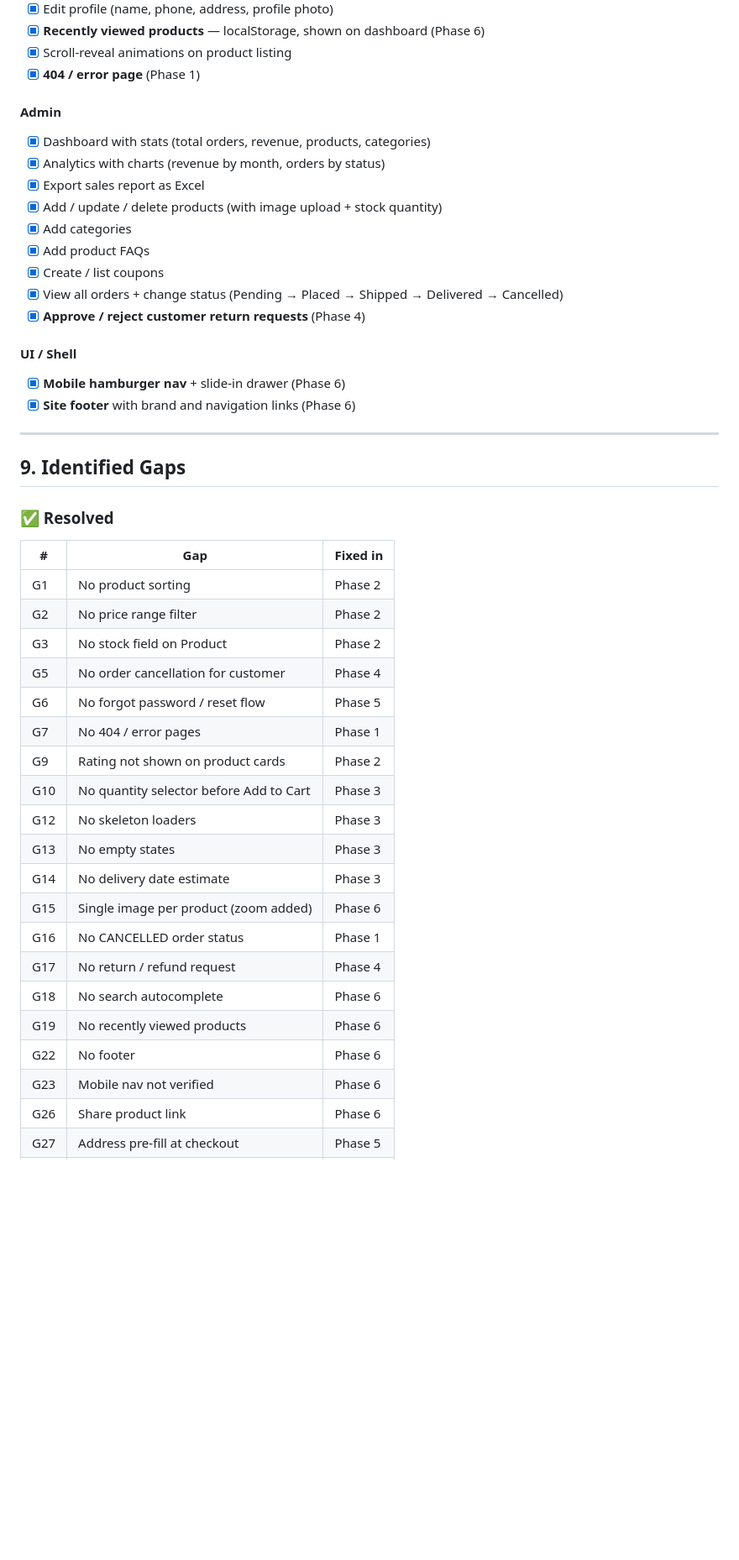
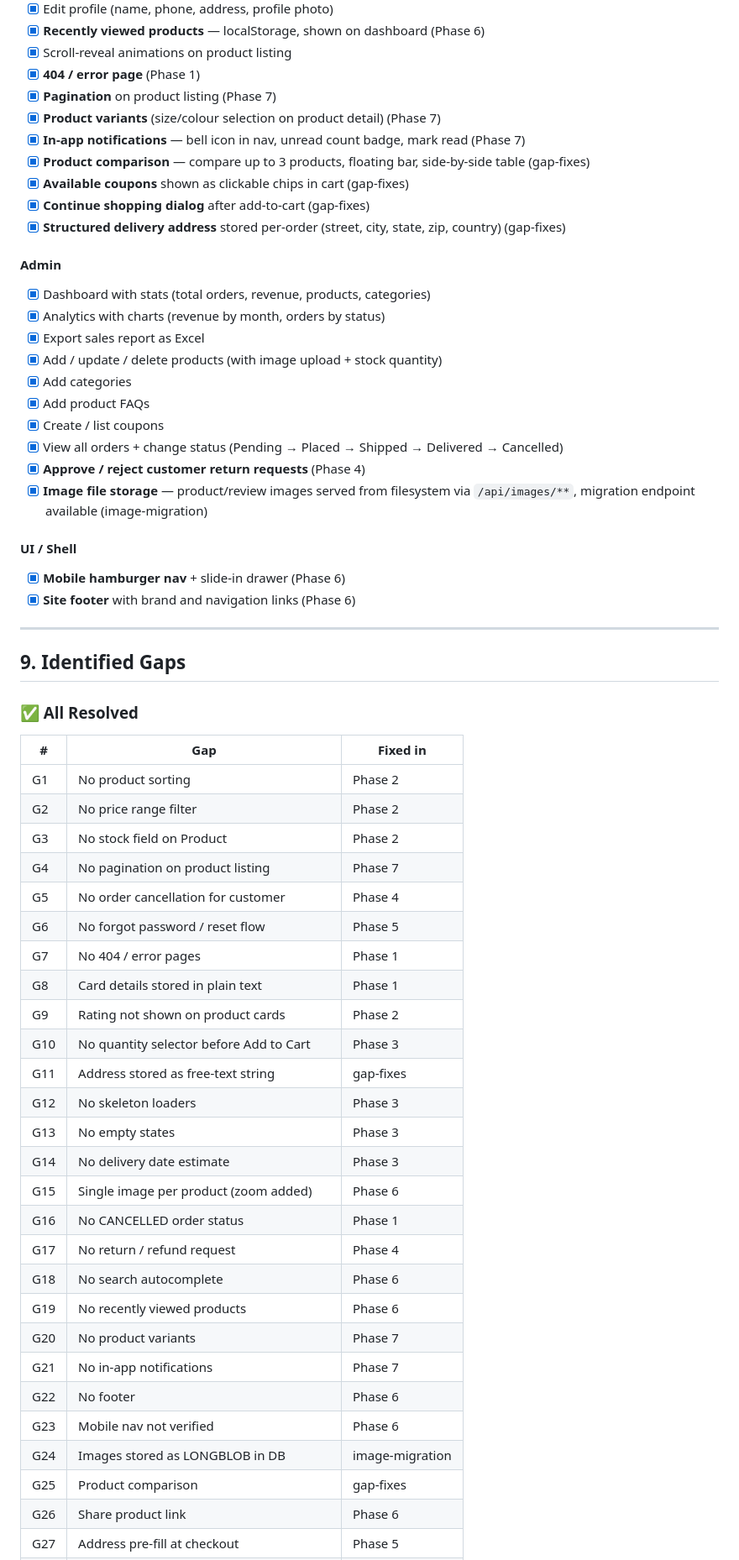
Before and after one commit to Nayandhawan/E-commerce, a Markdown page: ARCHITECTURE.md, the part around one of its changes. Shown at 84% size. GitHub-like rendering; blank space fills up the shorter version.

```diff
--- a/ARCHITECTURE.md
+++ b/ARCHITECTURE.md
@@ -462,6 +526,13 @@ Forgot Password (Phase 5):
 - [x] **Recently viewed products** — localStorage, shown on dashboard (Phase 6)
 - [x] Scroll-reveal animations on product listing
 - [x] **404 / error page** (Phase 1)
+- [x] **Pagination** on product listing (Phase 7)
+- [x] **Product variants** (size/colour selection on product detail) (Phase 7)
+- [x] **In-app notifications** — bell icon in nav, unread count badge, mark read (Phase 7)
+- [x] **Product comparison** — compare up to 3 products, floating bar, side-by-side table (gap-fixes)
+- [x] **Available coupons** shown as clickable chips in cart (gap-fixes)
+- [x] **Continue shopping dialog** after add-to-cart (gap-fixes)
+- [x] **Structured delivery address** stored per-order (street, city, state, zip, country) (gap-fixes)
 
 #### Admin
 - [x] Dashboard with stats (total orders, revenue, products, categories)
@@ -473,6 +544,7 @@ Forgot Password (Phase 5):
 - [x] Create / list coupons
 - [x] View all orders + change status (Pending → Placed → Shipped → Delivered → Cancelled)
 - [x] **Approve / reject customer return requests** (Phase 4)
+- [x] **Image file storage** — product/review images served from filesystem via `/api/images/**`, migration endpoint available (image-migration)
 
 #### UI / Shell
 - [x] **Mobile hamburger nav** + slide-in drawer (Phase 6)
@@ -482,18 +554,21 @@ Forgot Password (Phase 5):
 
 ## 9. Identified Gaps
 
-### ✅ Resolved
+### ✅ All Resolved
 
 | # | Gap | Fixed in |
 |---|---|---|
 | G1 | No product sorting | Phase 2 |
 | G2 | No price range filter | Phase 2 |
 | G3 | No stock field on Product | Phase 2 |
+| G4 | No pagination on product listing | Phase 7 |
 | G5 | No order cancellation for customer | Phase 4 |
 | G6 | No forgot password / reset flow | Phase 5 |
 | G7 | No 404 / error pages | Phase 1 |
+| G8 | Card details stored in plain text | Phase 1 |
 | G9 | Rating not shown on product cards | Phase 2 |
 | G10 | No quantity selector before Add to Cart | Phase 3 |
+| G11 | Address stored as free-text string | gap-fixes |
 | G12 | No skeleton loaders | Phase 3 |
 | G13 | No empty states | Phase 3 |
 | G14 | No delivery date estimate | Phase 3 |
@@ -502,7 +577,11 @@ Forgot Password (Phase 5):
 | G17 | No return / refund request | Phase 4 |
 | G18 | No search autocomplete | Phase 6 |
 | G19 | No recently viewed products | Phase 6 |
+| G20 | No product variants | Phase 7 |
+| G21 | No in-app notifications | Phase 7 |
 | G22 | No footer | Phase 6 |
 | G23 | Mobile nav not verified | Phase 6 |
+| G24 | Images stored as LONGBLOB in DB | image-migration |
+| G25 | Product comparison | gap-fixes |
 | G26 | Share product link | Phase 6 |
 | G27 | Address pre-fill at checkout | Phase 5 |
```
Also changed, not shown: other parts of ARCHITECTURE.md (+104 -47 lines).
